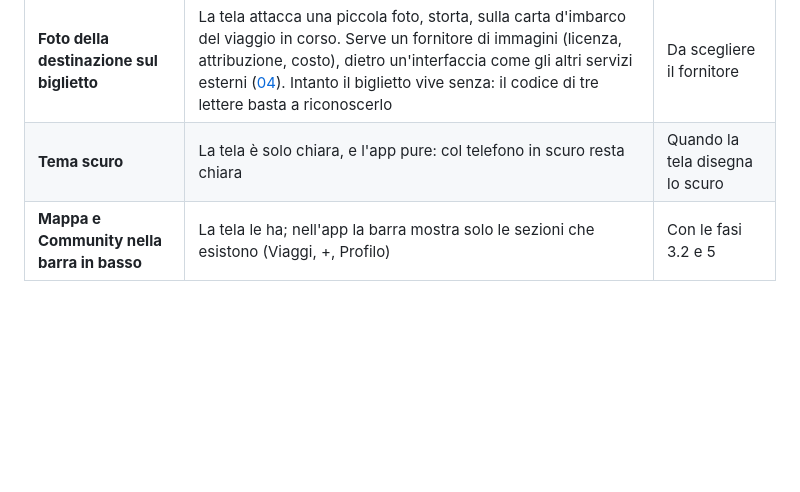
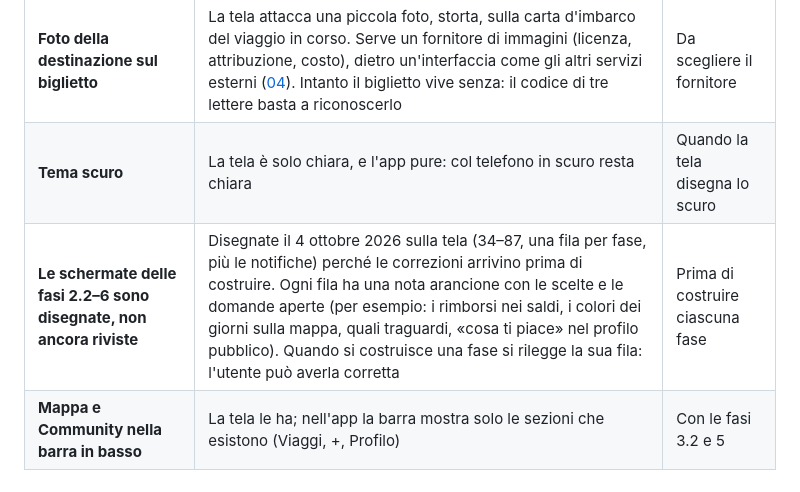
Before and after one commit to martinscavella/trolley, a Markdown page: docs/punti-aperti.md, the part around the change. Drawn GitHub-style; blank space fills up the shorter version.

Commit message:
docs: le schermate delle fasi 2.2–6 sono sulla tela, da rivedere
Co-Authored-By: Claude Opus 5.5 <noreply@anthropic.com>

```diff
--- a/docs/punti-aperti.md
+++ b/docs/punti-aperti.md
@@ -191,4 +191,5 @@ La grafica viene dalla tela "Trolley — design dell'app", stile «Biglietti» (
 |---|---|---|
 | **Foto della destinazione sul biglietto** | La tela attacca una piccola foto, storta, sulla carta d'imbarco del viaggio in corso. Serve un fornitore di immagini (licenza, attribuzione, costo), dietro un'interfaccia come gli altri servizi esterni ([04](tecnico/04-integrazioni.md)). Intanto il biglietto vive senza: il codice di tre lettere basta a riconoscerlo | Da scegliere il fornitore |
 | **Tema scuro** | La tela è solo chiara, e l'app pure: col telefono in scuro resta chiara | Quando la tela disegna lo scuro |
+| **Le schermate delle fasi 2.2–6 sono disegnate, non ancora riviste** | Disegnate il 4 ottobre 2026 sulla tela (34–87, una fila per fase, più le notifiche) perché le correzioni arrivino prima di costruire. Ogni fila ha una nota arancione con le scelte e le domande aperte (per esempio: i rimborsi nei saldi, i colori dei giorni sulla mappa, quali traguardi, «cosa ti piace» nel profilo pubblico). Quando si costruisce una fase si rilegge la sua fila: l'utente può averla corretta | Prima di costruire ciascuna fase |
 | **Mappa e Community nella barra in basso** | La tela le ha; nell'app la barra mostra solo le sezioni che esistono (Viaggi, +, Profilo) | Con le fasi 3.2 e 5 |
```
